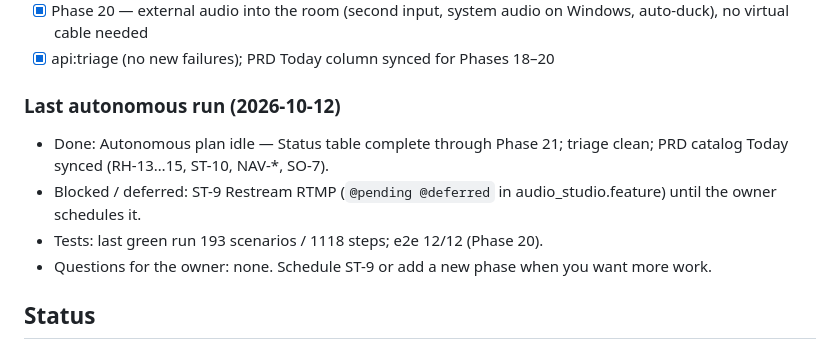
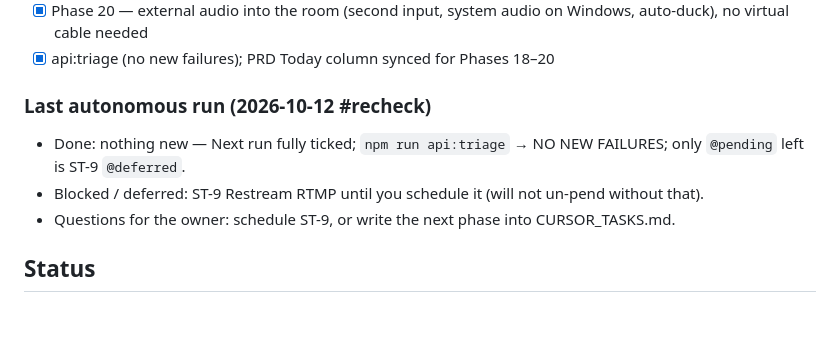
Before and after one commit to yusufsahin/clubbox, a Markdown page: CURSOR_TASKS.md, the part around the change. Rendered like a GitHub page; blank space fills up the shorter version.

Commit message:
Note autonomous recheck: still idle, triage clean.
Co-authored-by: Cursor <cursoragent@cursor.com>

```diff
--- a/CURSOR_TASKS.md
+++ b/CURSOR_TASKS.md
@@ -17,12 +17,11 @@ All checklist items below are done. No open Status-table task remains except ST-
 - [x] Phase 20 — external audio into the room (second input, system audio on Windows, auto-duck), no virtual cable needed
 - [x] api:triage (no new failures); PRD Today column synced for Phases 18–20
 
-### Last autonomous run (2026-10-12)
+### Last autonomous run (2026-10-12 #recheck)
 
-- Done: Autonomous plan idle — Status table complete through Phase 21; triage clean; PRD catalog Today synced (RH-13…15, ST-10, NAV-*, SO-7).
-- Blocked / deferred: ST-9 Restream RTMP (`@pending @deferred` in audio_studio.feature) until the owner schedules it.
-- Tests: last green run 193 scenarios / 1118 steps; e2e 12/12 (Phase 20).
-- Questions for the owner: none. Schedule ST-9 or add a new phase when you want more work.
+- Done: nothing new — Next run fully ticked; `npm run api:triage` → NO NEW FAILURES; only `@pending` left is ST-9 `@deferred`.
+- Blocked / deferred: ST-9 Restream RTMP until you schedule it (will not un-pend without that).
+- Questions for the owner: schedule ST-9, or write the next phase into CURSOR_TASKS.md.
 
 
 ## Status
```
